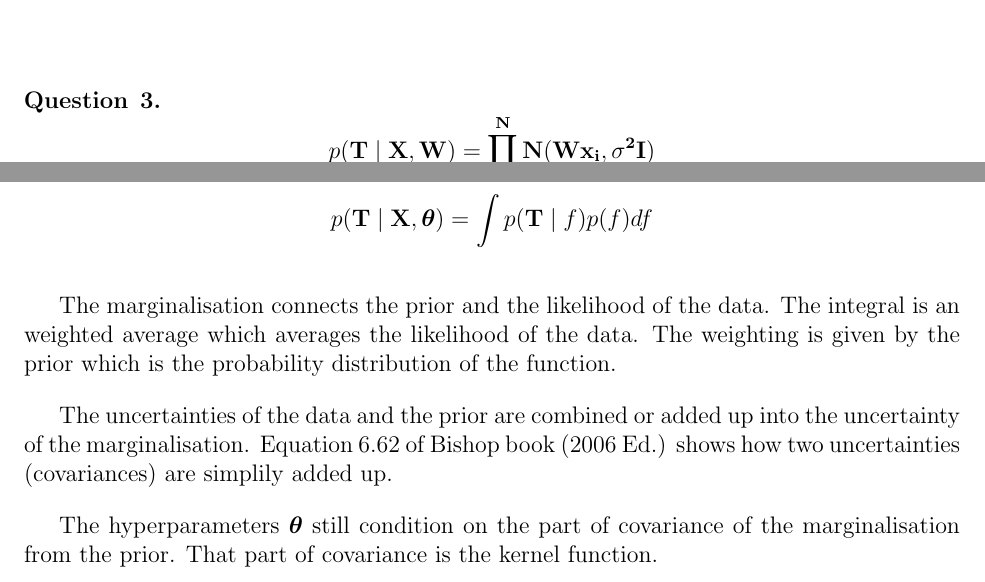
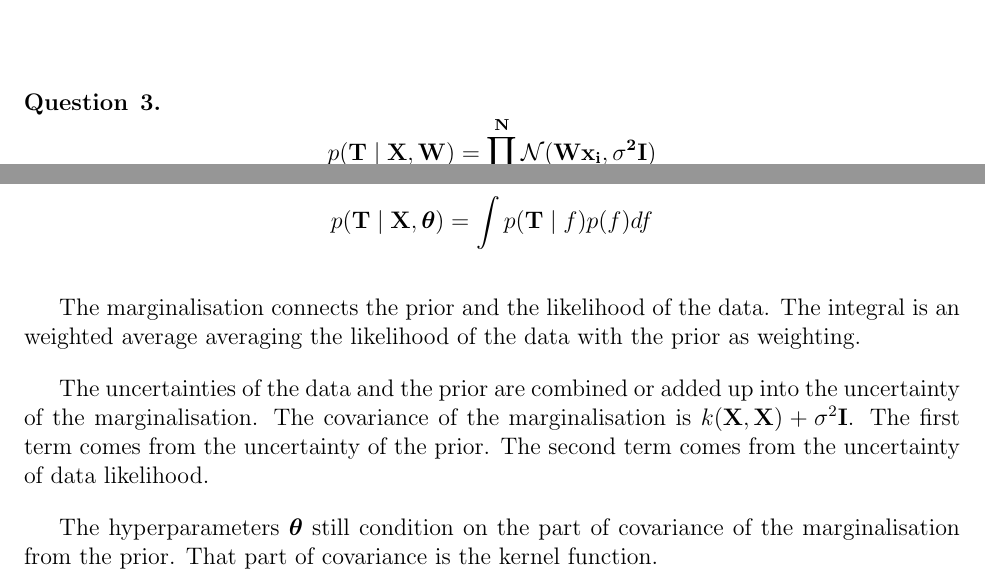
Before and after one commit to chris4540/DD2434_Advanced_ML, a LaTeX problem sheet (hw1.tex): two parts of pages 1 and 5 of 19, joined at a grey line, cut so that both start at the same text. Compiled offline with pdfLaTeX.

Commit message:
Update Q8

```diff
--- a/hw1.tex
+++ b/hw1.tex
@@ -94,7 +94,7 @@ $$
 
 $$
   p(\bf{T}\mid \bf{X},\bf{W}) =
-  \prod _{i=1}^{N}N(\bf{W}\bf{x}_i, \sigma^2\bf{I})
+  \prod _{i=1}^{N}\mathcal{N}(\bf{W}\bf{x}_i, \sigma^2\bf{I})
 $$
 
 \end{question}
@@ -298,13 +299,15 @@ The graphical model is shown in figure \ref{fig:Q7-graphs}
 \end{align*}
 
 The marginalisation connects the prior and the likelihood of the data. The
- integral is an weighted average which averages the likelihood of the data.
- The weighting is given by the prior which is the probability distribution of
- the function.
+integral is an weighted average averaging the likelihood of the data with the prior
+as weighting.
 
 The uncertainties of the data and the prior are combined or added up into the
- uncertainty of the marginalisation. Equation 6.62 of Bishop book (2006 Ed.) shows
- how two uncertainties (covariances) are simplily added up.
+uncertainty of the marginalisation. The covariance of the marginalisation is
+$k(\mathbf{X},\mathbf{X}) + \sigma^2\mathbf{I}$. The first term comes from the
+uncertainty of the prior.
+The second term comes from the uncertainty of data likelihood.
+
 
 The hyperparameters $\bm{\theta}$ still condition on the part of covariance of the
  marginalisation from the prior. That part of covariance is the kernel function.
```
Also changed, not shown: hw1.tex (3 more changed lines).
